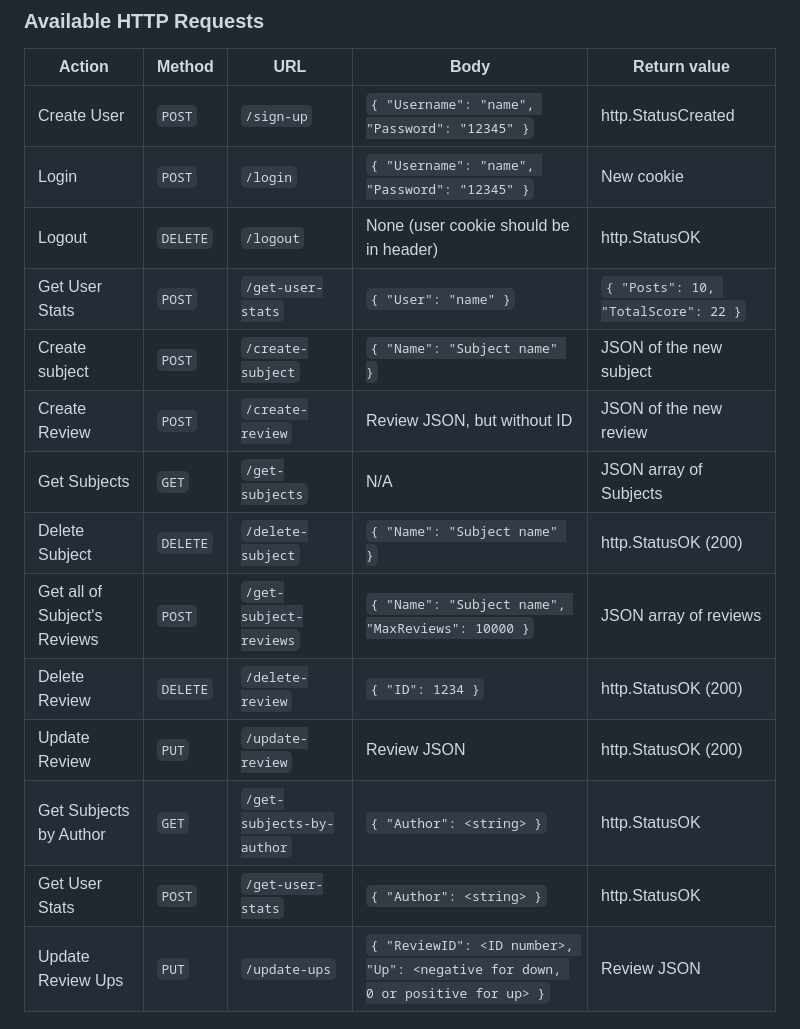
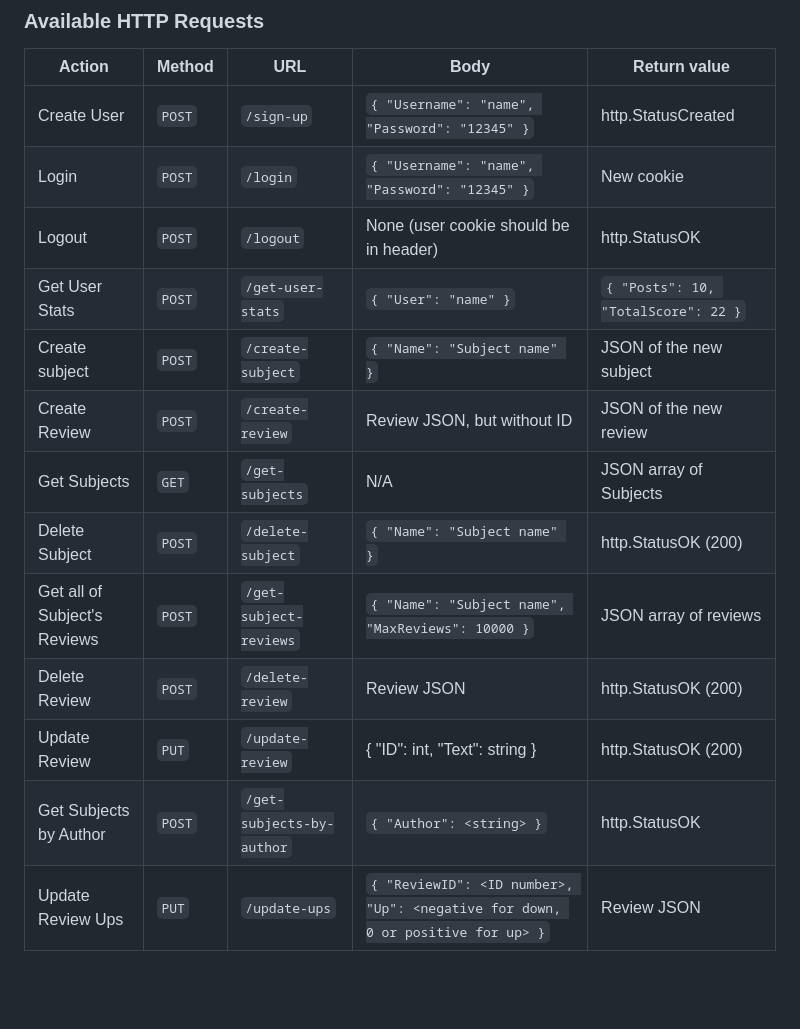
Before and after one commit to rb-uf/swe-project, a Markdown page: Sprint4.md, the part around the change. Rendered like a GitHub page; blank space fills up the shorter version.

Commit message:
Fixed some issues with the documentation table

```diff
--- a/Sprint4.md
+++ b/Sprint4.md
@@ -91,17 +91,16 @@ There are two types of objects the backend is designed to handle: "subjects" and
 | --- | --- | --- | --- | --- |
 | Create User | `POST` | `/sign-up` | `{ "Username": "name", "Password": "12345" }` | http.StatusCreated |
 | Login | `POST` | `/login` | `{ "Username": "name", "Password": "12345" }` | New cookie |
-| Logout | `DELETE` | `/logout` | None (user cookie should be in header) | http.StatusOK |
+| Logout | `POST` | `/logout` | None (user cookie should be in header) | http.StatusOK |
 | Get User Stats | `POST` | `/get-user-stats` | `{ "User": "name" }` | `{ "Posts": 10, "TotalScore": 22 }` |
 | Create subject | `POST` | `/create-subject` | `{ "Name": "Subject name" }` | JSON of the new subject |
 | Create Review | `POST` | `/create-review` | Review JSON, but without ID | JSON of the new review |
 | Get Subjects | `GET` | `/get-subjects` | N/A | JSON array of Subjects |
-| Delete Subject | `DELETE` | `/delete-subject` | `{ "Name": "Subject name" }` | http.StatusOK (200) |
+| Delete Subject | `POST` | `/delete-subject` | `{ "Name": "Subject name" }` | http.StatusOK (200) |
 | Get all of Subject's Reviews | `POST` | `/get-subject-reviews` | `{ "Name": "Subject name", "MaxReviews": 10000 }` | JSON array of reviews |
-| Delete Review | `DELETE` | `/delete-review` | `{ "ID": 1234 }` | http.StatusOK (200) |
-| Update Review | `PUT` | `/update-review` | Review JSON | http.StatusOK (200) |
-| Get Subjects by Author | `GET` | `/get-subjects-by-author` | `{ "Author": <string> }` | http.StatusOK |
-| Get User Stats | `POST` | `/get-user-stats` | `{ "Author": <string> }` | http.StatusOK |
+| Delete Review | `POST` | `/delete-review` | Review JSON | http.StatusOK (200) |
+| Update Review | `PUT` | `/update-review` | { "ID": int, "Text": string } | http.StatusOK (200) |
+| Get Subjects by Author | `POST` | `/get-subjects-by-author` | `{ "Author": <string> }` | http.StatusOK |
 | Update Review Ups | `PUT` | `/update-ups` | `{ "ReviewID": <ID number>, "Up": <negative for down, 0 or positive for up> }` | Review JSON |
 
 ### Additional Information
```
